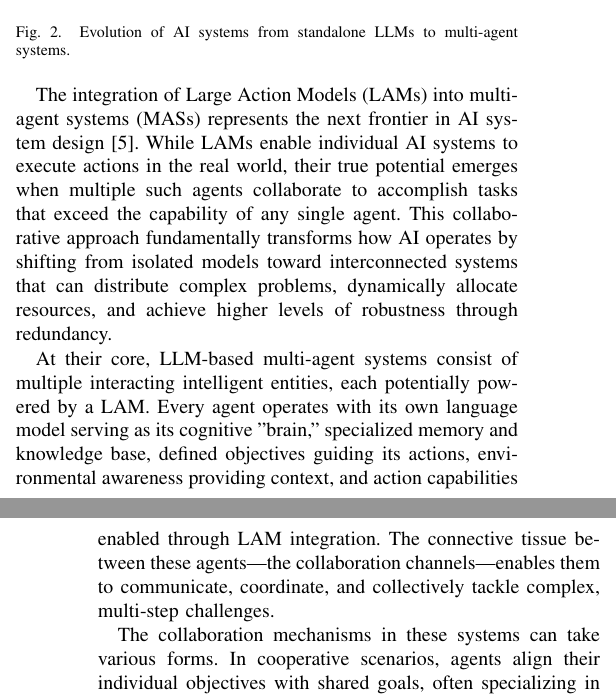
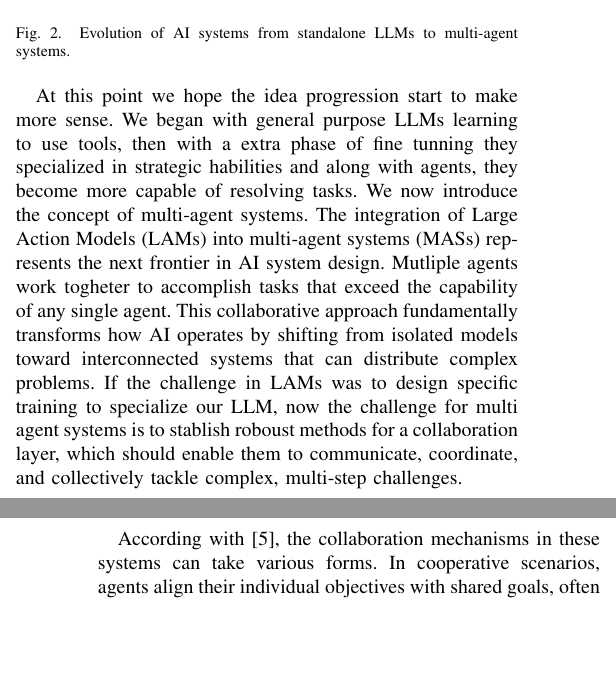
Before and after one commit to nessBautista/SotA_LAMs, a LaTeX paper (main.tex): two parts of the columns of pages 3 and 4 of 5, joined at a grey line, cut so that both start at the same text, the shorter picture padded with empty space. Compiled offline with pdfLaTeX; a missing font is replaced by an installed copy or a similar font; a LaTeX package or settings file that is missing is left out.

Commit message:
wip: multi-agent systems

```diff
--- a/main.tex
+++ b/main.tex
@@ -216,11 +216,9 @@ LAMs thus represent a paradigm shift—from language generation to action execut
     \label{fig:lam-evolution}
 \end{figure}
 
-The integration of Large Action Models (LAMs) into multi-agent systems (MASs) represents the next frontier in AI system design~\cite{tran2025multiagent}. While LAMs enable individual AI systems to execute actions in the real world, their true potential emerges when multiple such agents collaborate to accomplish tasks that exceed the capability of any single agent. This collaborative approach fundamentally transforms how AI operates by shifting from isolated models toward interconnected systems that can distribute complex problems, dynamically allocate resources, and achieve higher levels of robustness through redundancy.
+At this point we hope the idea progression start to make more sense. We began with general purpose LLMs learning to use tools, then with a extra phase of fine tunning they specialized in strategic habilities and along with agents, they become more capable of resolving tasks. We now introduce the concept of multi-agent systems. The integration of Large Action Models (LAMs) into multi-agent systems (MASs) represents the next frontier in AI system design.  Mutliple agents work togheter to accomplish tasks that exceed the capability of any single agent. This collaborative approach fundamentally transforms how AI operates by shifting from isolated models toward interconnected systems that can distribute complex problems. If the challenge in LAMs was to design specific training to specialize our LLM, now the challenge for multi agent systems is to stablish roboust methods for a collaboration layer, which should enable them to communicate, coordinate, and collectively tackle complex, multi-step challenges.
 
-At their core, LLM-based multi-agent systems consist of multiple interacting intelligent entities, each potentially powered by a LAM. Every agent operates with its own language model serving as its cognitive "brain," specialized memory and knowledge base, defined objectives guiding its actions, environmental awareness providing context, and action capabilities enabled through LAM integration. The connective tissue between these agents—the collaboration channels—enables them to communicate, coordinate, and collectively tackle complex, multi-step challenges.
-
-The collaboration mechanisms in these systems can take various forms. In cooperative scenarios, agents align their individual objectives with shared goals, often specializing in complementary roles to enhance efficiency. This approach has proven successful in applications ranging from question answering to collaborative programming, where different agents may handle research, planning, execution, and evaluation tasks. By contrast, competitive collaboration occurs when agents operate with potentially conflicting objectives, which can drive innovation and robustness through evolutionary pressure. Such competition-based approaches have shown benefits in debate frameworks and strategic gaming environments, where contradictory perspectives often yield more nuanced and comprehensive solutions. A hybrid approach—coopetition—enables agents to collaborate on certain tasks while competing on others, facilitating negotiation and compromise in complex, multi-objective problems.
+According with \cite{tran2025multiagent}, the collaboration mechanisms in these systems can take various forms. In cooperative scenarios, agents align their individual objectives with shared goals, often specializing in complementary roles to enhance efficiency. This approach has proven successful in applications ranging from question answering to collaborative programming, where different agents may handle research, planning, execution, and evaluation tasks. By contrast, competitive collaboration occurs when agents operate with potentially conflicting objectives, which can drive innovation and robustness through evolutionary pressure. Such competition-based approaches have shown benefits in debate frameworks and strategic gaming environments, where contradictory perspectives often yield more nuanced and comprehensive solutions. A hybrid approach—coopetition—enables agents to collaborate on certain tasks while competing on others, facilitating negotiation and compromise in complex, multi-objective problems.
 
 The communication structure of these multi-agent systems further defines how information flows between collaborating agents. In centralized architectures, communication follows a hub-and-spoke model where interactions flow through a central coordinator agent that manages task allocation and synthesizes results. Decentralized structures enable peer-to-peer interactions without centralized control, offering greater resilience against single points of failure but requiring more sophisticated coordination mechanisms. Hierarchical arrangements create layered structures with defined authority levels, balancing control and flexibility across different tiers of agents with varying specializations.
 
```
Also changed, not shown: main.bbl, main.pdf, main.tex (2 more changed lines), 3 other files.
